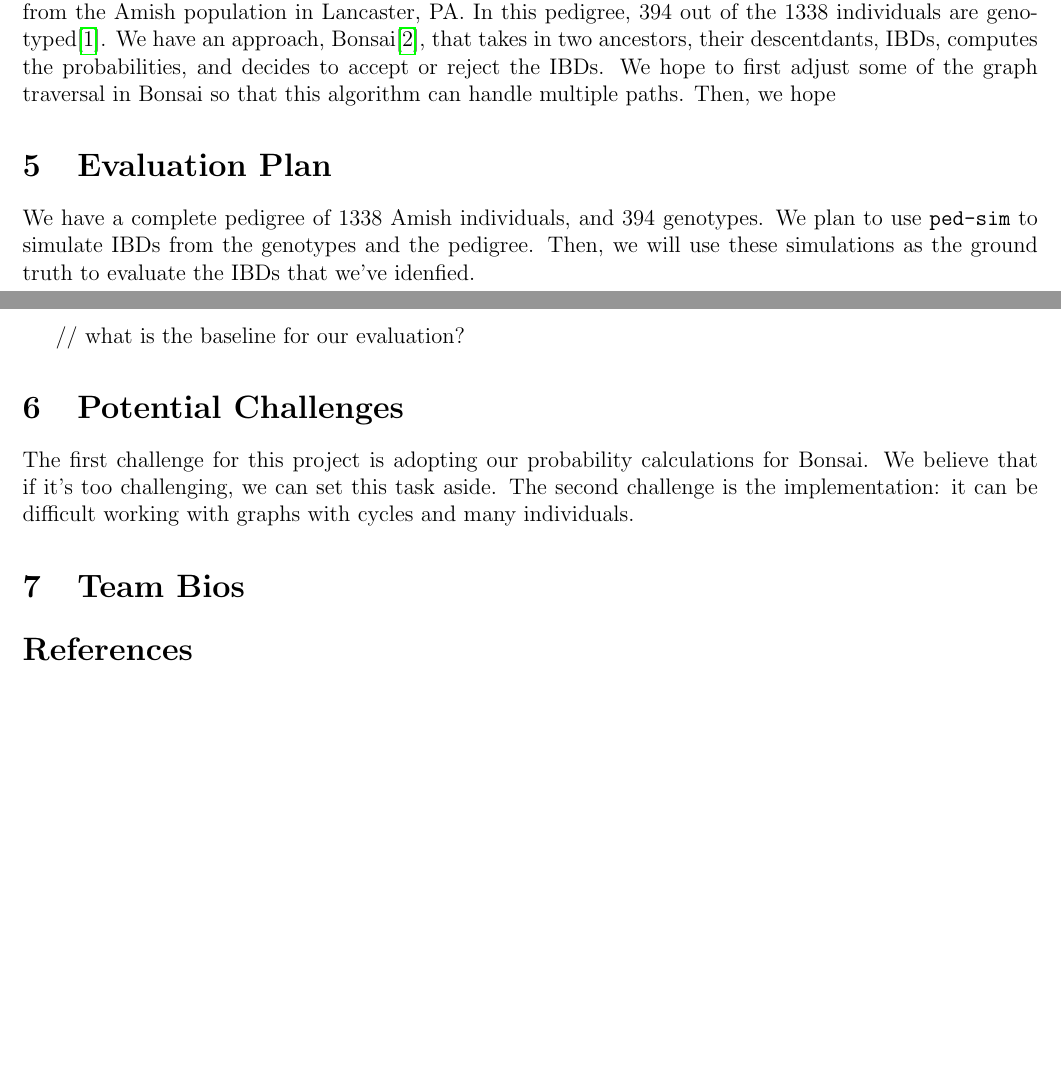
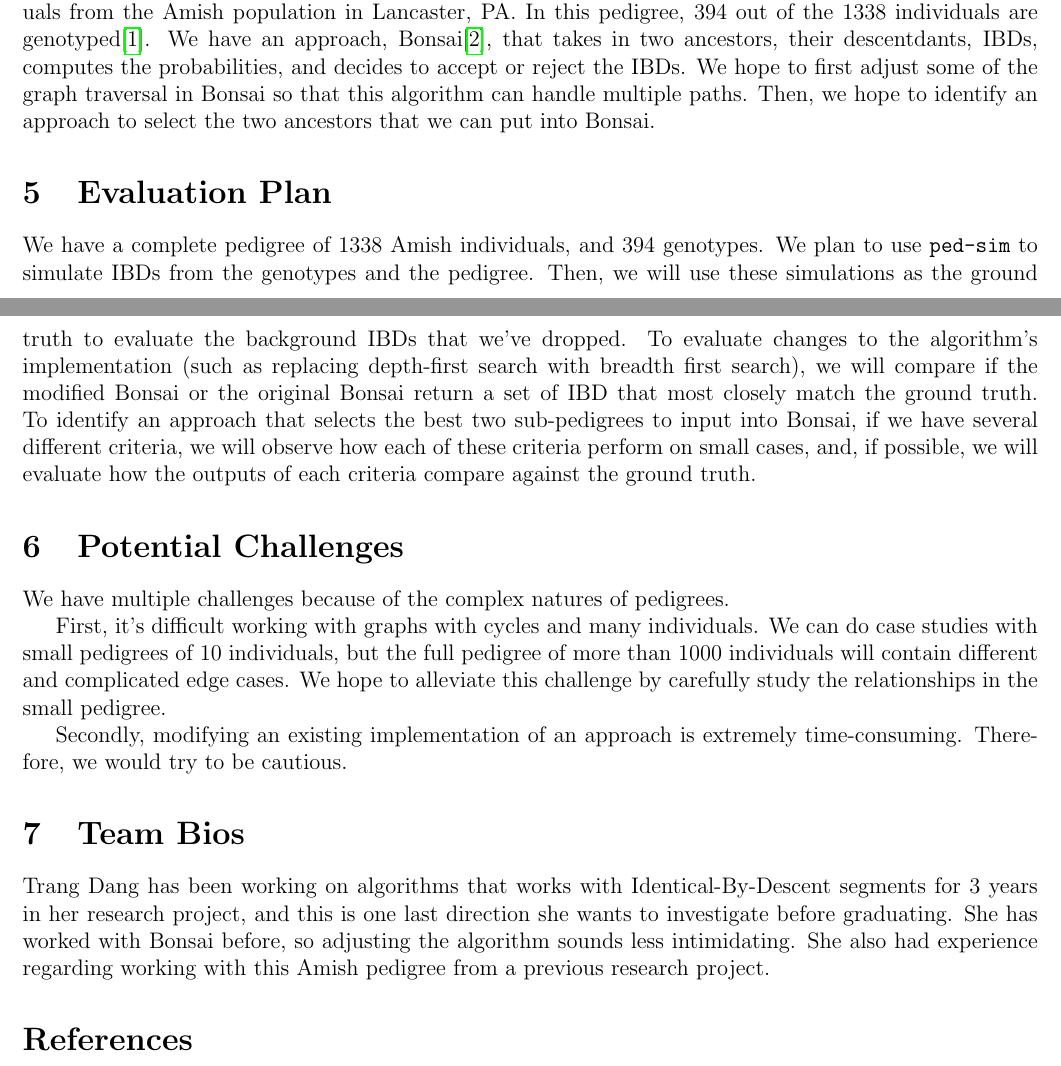
Before and after one commit to trangdang168/endogamous-bonsai, a LaTeX document (writing/enhanced_proposal.tex): two parts of pages 1 and 2 of 2, joined at a grey line, cut so that both start at the same text, the shorter picture padded with empty space. Compiled offline with pdfLaTeX.

Commit message:
Finish enhanced proposal

```diff
--- a/writing/enhanced_proposal.tex
+++ b/writing/enhanced_proposal.tex
@@ -61,30 +61,26 @@ The Amish population, located in Lancaster, Pennsylvania, is an endogamous popul
 We will use relationships from pedigrees to identify the true IBD among the mix of IBD and IBS that algorithms designed for general population output.
 We will be working with a pedigree of 1338 individuals from the Amish population in Lancaster, PA. In this pedigree, 394 out of the 1338 individuals are genotyped\cite{Finke2021}.
 We have an approach, Bonsai\cite{Jewett2021}, that takes in two ancestors, their descentdants, IBDs, computes the probabilities, and decides to accept or reject the IBDs. We hope to first adjust some of the graph traversal in Bonsai so that this algorithm can handle multiple paths.
-Then, we hope
-
-% first change is to modify dfs to bfs
-% test changes like these by looking at individual 5 and 8, see how the probabilties are different?
-
-% second change is to design how we should select groups? bigger or smaller?
-
-% We will modify Bonsai's algorithm so that it can compute probabilites even when there are in-group marriages. (higher priority). Then, we will investigate
+Then, we hope to identify an approach to select the two ancestors that we can put into Bonsai.
 
 \section{Evaluation Plan}
 
-We have a complete pedigree of 1338 Amish individuals, and 394 genotypes. We plan to use \texttt{ped-sim} to simulate IBDs from the genotypes and the pedigree. Then, we will use these simulations as the ground truth to evaluate the IBDs that we've idenfied.
+We have a complete pedigree of 1338 Amish individuals, and 394 genotypes. We plan to use \texttt{ped-sim} to simulate IBDs from the genotypes and the pedigree. Then, we will use these simulations as the ground truth to evaluate the background IBDs that we've dropped.
+To evaluate changes to the algorithm's implementation (such as replacing depth-first search
+with breadth first search), we will compare if the modified Bonsai or the original Bonsai return a set of IBD that most closely match the ground truth.
+To identify an approach that selects the best two sub-pedigrees to input into Bonsai, if we have several different criteria, we will observe how each of these criteria perform on small cases, and, if possible, we will evaluate how the outputs of each criteria compare against the ground truth.
 
-// what is the baseline for our evaluation?
+\section{Potential Challenges}
 
-\section{Potential Challenges} The first challenge for this project is adopting our probability calculations for Bonsai. We believe that if it's too challenging, we can set this task aside. The second challenge is the implementation: it can be difficult working with graphs with cycles and many individuals.
+We have multiple challenges because of the complex natures of pedigrees.
 
-% challenge 1: difficult debugging the probability computation, then, difficult validating if the better probability computation helps
+First, it's difficult working with graphs with cycles and many individuals. We can do case studies with small pedigrees of 10 individuals, but the full pedigree of more than 1000 individuals will contain different and complicated edge cases. We hope to alleviate this challenge by carefully study the relationships in the small pedigree.
 
-% challenge 2: what is a good baseline?
-
-% challenge 3: how do i divide the genotyped descendants into groups?
+Secondly, modifying an existing implementation of an approach is extremely time-consuming. Therefore, we would try to be cautious.
 
 \section{Team Bios}
 
+Trang Dang has been working on algorithms that works with Identical-By-Descent segments for 3 years in her research project, and this is one last direction she wants to investigate before graduating. She has worked with Bonsai before, so adjusting the algorithm sounds less intimidating. She also had experience regarding working with this Amish pedigree from a previous research project.
+
 \printbibliography
 \end{document}
```
Also changed, not shown: writing/enhanced_proposal.pdf, 1 other file.
